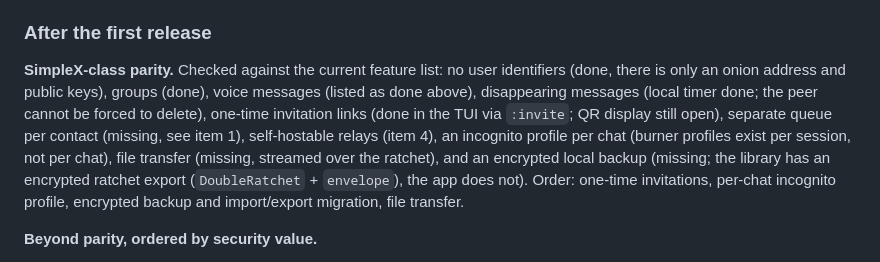
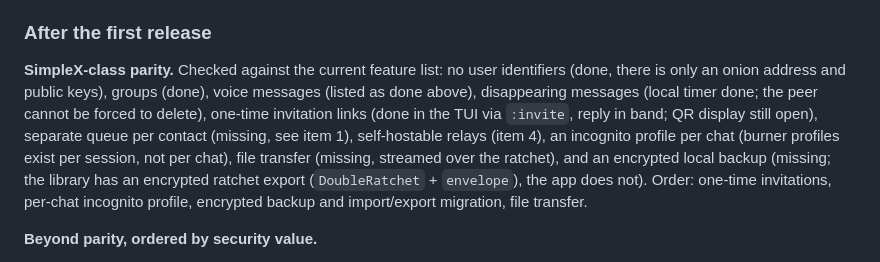
Before and after one commit to ichbinlucasv/HashChat, a Markdown page: ROADMAP.md, the part around one of its changes. Rendered like a GitHub page.

Commit message:
docs: roadmap and threat model for in-band invite replies

```diff
--- a/ROADMAP.md
+++ b/ROADMAP.md
@@ -105,7 +105,7 @@ Standing rules for every item: no phone number, email, real name or identity che
 
 ### After the first release
 
-**SimpleX-class parity.** Checked against the current feature list: no user identifiers (done, there is only an onion address and public keys), groups (done), voice messages (listed as done above), disappearing messages (local timer done; the peer cannot be forced to delete), one-time invitation links (done in the TUI via `:invite`; QR display still open), separate queue per contact (missing, see item 1), self-hostable relays (item 4), an incognito profile per chat (burner profiles exist per session, not per chat), file transfer (missing, streamed over the ratchet), and an encrypted local backup (missing; the library has an encrypted ratchet export (`DoubleRatchet` + `envelope`), the app does not). Order: one-time invitations, per-chat incognito profile, encrypted backup and import/export migration, file transfer.
+**SimpleX-class parity.** Checked against the current feature list: no user identifiers (done, there is only an onion address and public keys), groups (done), voice messages (listed as done above), disappearing messages (local timer done; the peer cannot be forced to delete), one-time invitation links (done in the TUI via `:invite`, reply in band; QR display still open), separate queue per contact (missing, see item 1), self-hostable relays (item 4), an incognito profile per chat (burner profiles exist per session, not per chat), file transfer (missing, streamed over the ratchet), and an encrypted local backup (missing; the library has an encrypted ratchet export (`DoubleRatchet` + `envelope`), the app does not). Order: one-time invitations, per-chat incognito profile, encrypted backup and import/export migration, file transfer.
 
 **Beyond parity, ordered by security value.**
 - Cryptography: a hybrid X25519 plus ML-KEM exchange, claimed only once a vetted implementation is used and tested; deniable authentication; fuzzing and formal checks of the parsers and the ratchet in CI; `unsafe` confined to one small audited module; Shamir-split encrypted identity backup.
```
Also changed, not shown: other parts of ROADMAP.md (+1 -1 lines), THREATMODEL.md (+1 -1 lines).
